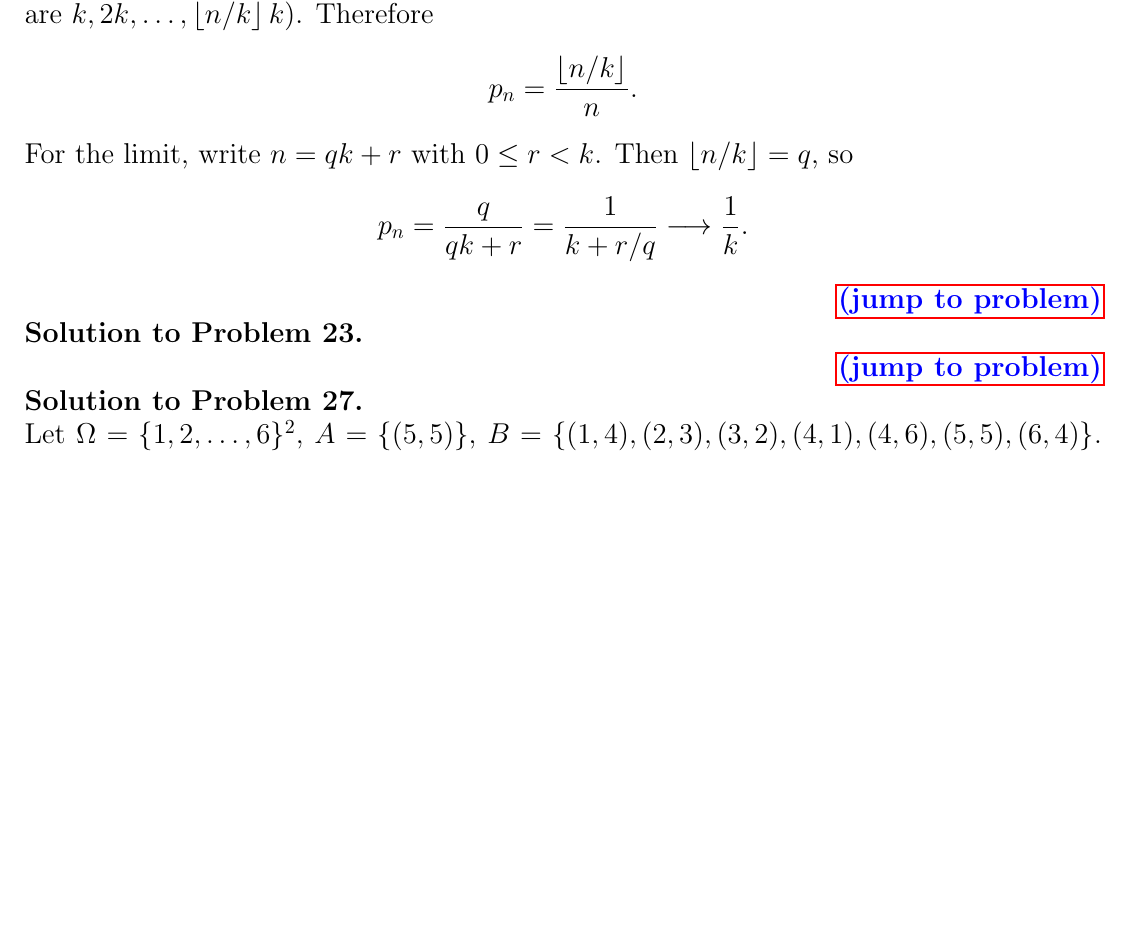
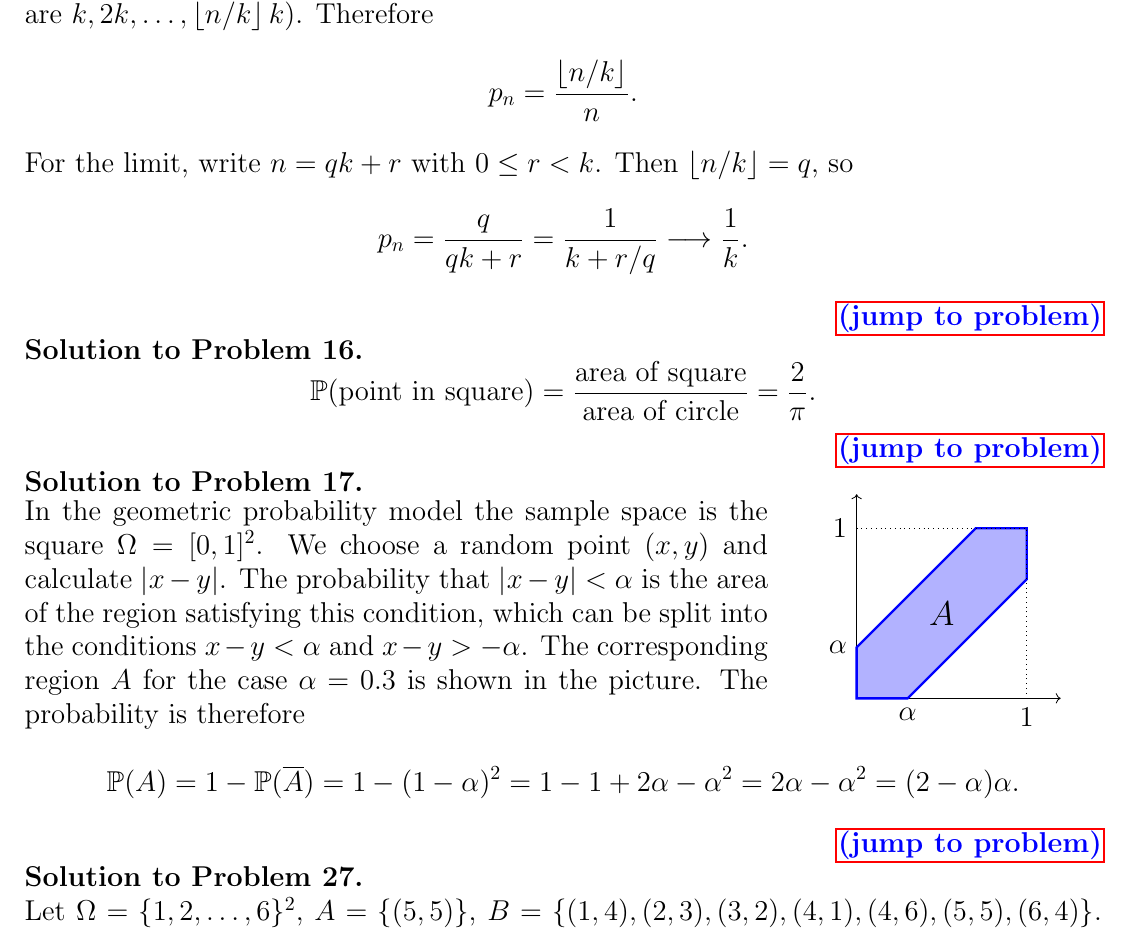
Before and after one commit to gevorg-hunanyan/probability, a LaTeX document (main.tex, which reads sections/solution-1.tex): part of page 14 of 16, cut so that both start at the same text, the shorter picture padded with empty space. Compiled offline with pdfLaTeX.

Commit message:
Fix things and add solutions

```diff
--- a/sections/solution-1.tex
+++ b/sections/solution-1.tex
@@ -409,6 +409,34 @@
     \]
 \end{sol}
 
-\begin{sol}{union-bound}
+\begin{sol}{unit-circle-square}
+    \[
+    \PP(\text{point in square})=\frac{\text{area of square}}{\text{area of circle}}=\frac2\pi.
+    \]
+\end{sol}
 
+\begin{sol}{geometric2d}
+    \begin{minipage}{0.69\textwidth}
+    In the geometric probability model the sample space is the square $\Omega=[0,1]^2$. We choose a random point $(x,y)$ and calculate $|x-y|$. The probability that $|x-y|<\alpha$ is the area of the region satisfying this condition, which can be split into the conditions $x-y<\alpha$ and $x-y>-\alpha$. The corresponding region $A$ for the case $\alpha=0.3$ is shown in the picture. The probability is therefore
+    \end{minipage}
+    \hfill
+    \begin{minipage}{0.3\textwidth}
+    \centering
+    \begin{tikzpicture}[x=0.3cm,y=0.3cm,baseline=(current bounding box.center)]
+        \draw[->] (0,0) -- (12,0);
+        \draw[->] (0,0) -- (0,12);
+        \node[left] at (0,10) {$1$};
+        \node[below] at (10,0) {$1$};
+        \filldraw[blue, very thick, fill opacity=0.3]
+            (0,0) -- (3,0) -- (10,7) -- (10,10) -- (7,10) -- (0,3) -- cycle;
+        \node at (5,5) {\large $A$};
+        \draw[dotted] (10,0) -- (10,10);
+        \draw[dotted] (0,10) -- (10,10);
+        \node[left] at (0,3) {$\alpha$};
+        \node[below] at (3,0) {$\alpha$};
+    \end{tikzpicture}
+    \end{minipage}
+    \[
+        \PP(A)=1-\PP(\overline{A})=1-(1-\alpha)^2=1-1+2\alpha-\alpha^2=2\alpha-\alpha^2=(2-\alpha)\alpha.
+    \]
 \end{sol}
```
Also changed, not shown: main.tex (+9 -8 lines), sections/1-axioms-and-properties-of-probability.tex (+1 -1 lines).
